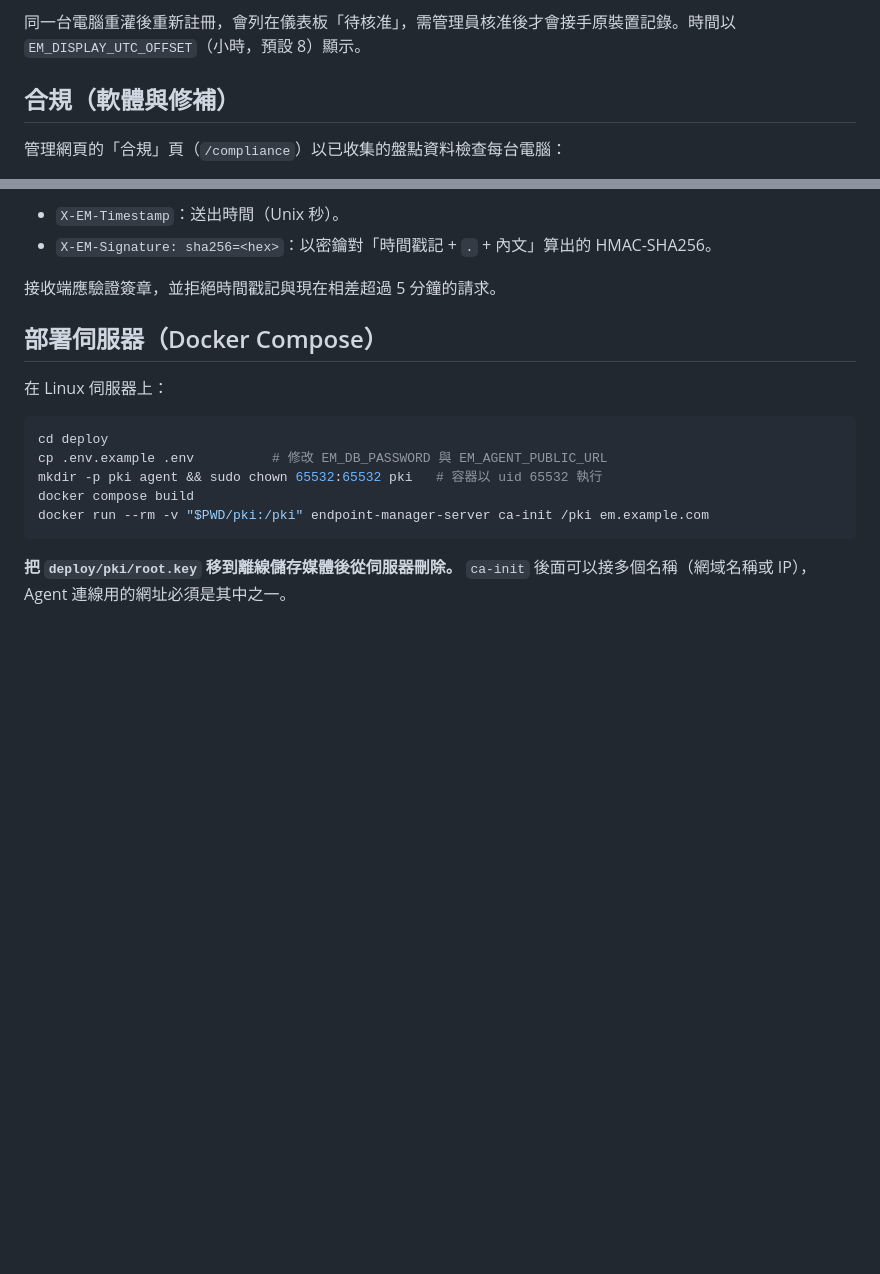
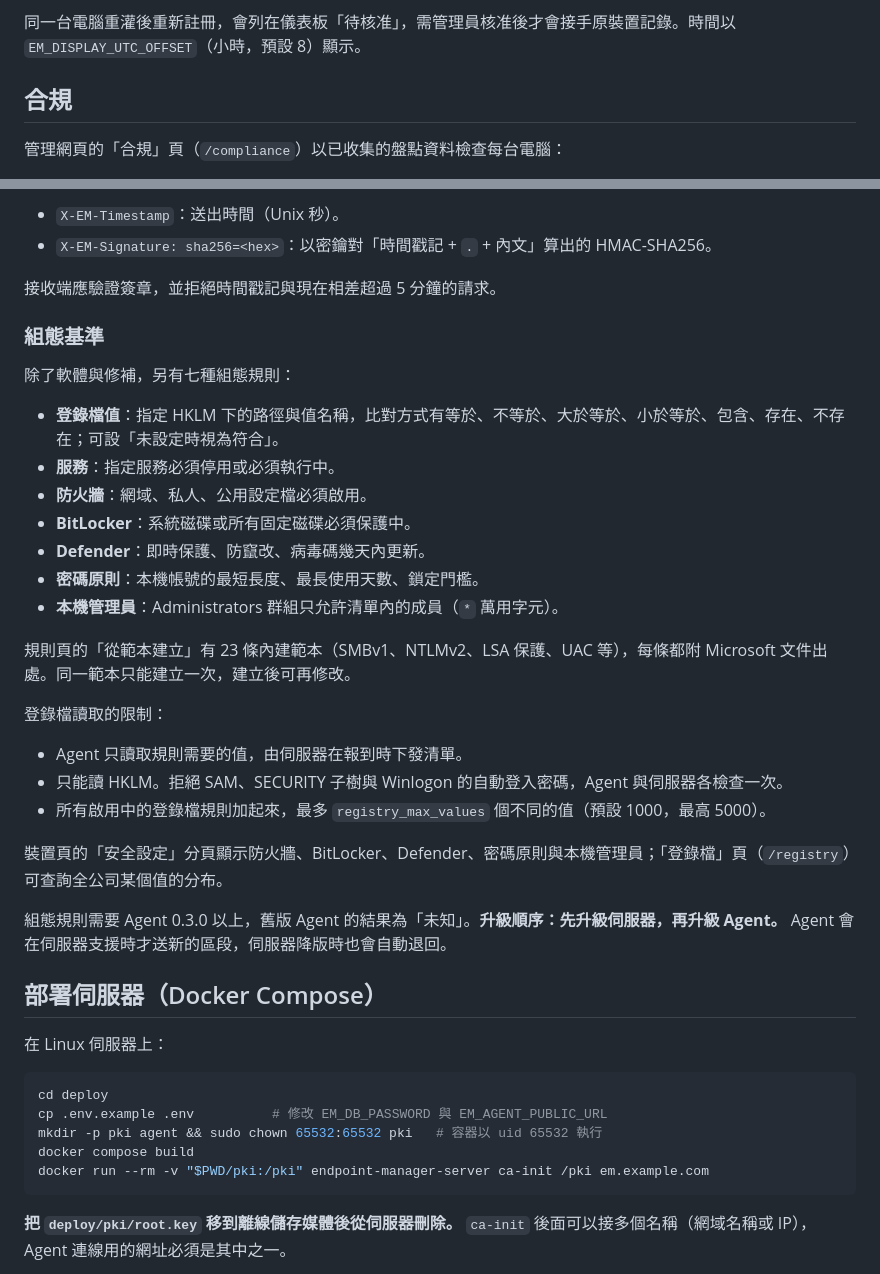
Before and after one commit to tntrock/endpoint-manager, a Markdown page: README.md, 2 parts joined by grey strips. GitHub-like rendering; blank space fills up the shorter version.

Commit message:
組態基準：負載測試結果與文件
Co-Authored-By: Claude Opus 5.5 <noreply@anthropic.com>
Claude-Session: https://claude.ai/code/session_0136Rrp6ZHhbT55f2QqW6w6y

```diff
--- a/README.md
+++ b/README.md
@@ -72,7 +72,7 @@ echo '<密碼>' | cargo run -p endpoint-server -- admin-create admin
 
 同一台電腦重灌後重新註冊，會列在儀表板「待核准」，需管理員核准後才會接手原裝置記錄。時間以 `EM_DISPLAY_UTC_OFFSET`（小時，預設 8）顯示。
 
-## 合規（軟體與修補）
+## 合規
 
 管理網頁的「合規」頁（`/compliance`）以已收集的盤點資料檢查每台電腦：
 
@@ -96,6 +96,30 @@ Webhook 只接受 `https://`，不跟隨重新導向。簽章密鑰只放環境
 - `X-EM-Signature: sha256=<hex>`：以密鑰對「時間戳記 + `.` + 內文」算出的 HMAC-SHA256。
 
 接收端應驗證簽章，並拒絕時間戳記與現在相差超過 5 分鐘的請求。
+
+### 組態基準
+
+除了軟體與修補，另有七種組態規則：
+
+- **登錄檔值**：指定 HKLM 下的路徑與值名稱，比對方式有等於、不等於、大於等於、小於等於、包含、存在、不存在；可設「未設定時視為符合」。
+- **服務**：指定服務必須停用或必須執行中。
+- **防火牆**：網域、私人、公用設定檔必須啟用。
+- **BitLocker**：系統磁碟或所有固定磁碟必須保護中。
+- **Defender**：即時保護、防竄改、病毒碼幾天內更新。
+- **密碼原則**：本機帳號的最短長度、最長使用天數、鎖定門檻。
+- **本機管理員**：Administrators 群組只允許清單內的成員（`*` 萬用字元）。
+
+規則頁的「從範本建立」有 23 條內建範本（SMBv1、NTLMv2、LSA 保護、UAC 等），每條都附 Microsoft 文件出處。同一範本只能建立一次，建立後可再修改。
+
+登錄檔讀取的限制：
+
+- Agent 只讀取規則需要的值，由伺服器在報到時下發清單。
+- 只能讀 HKLM。拒絕 SAM、SECURITY 子樹與 Winlogon 的自動登入密碼，Agent 與伺服器各檢查一次。
+- 所有啟用中的登錄檔規則加起來，最多 `registry_max_values` 個不同的值（預設 1000，最高 5000）。
+
+裝置頁的「安全設定」分頁顯示防火牆、BitLocker、Defender、密碼原則與本機管理員；「登錄檔」頁（`/registry`）可查詢全公司某個值的分布。
+
+組態規則需要 Agent 0.3.0 以上，舊版 Agent 的結果為「未知」。**升級順序：先升級伺服器，再升級 Agent。** Agent 會在伺服器支援時才送新的區段，伺服器降版時也會自動退回。
 
 ## 部署伺服器（Docker Compose）
 
```
Also changed, not shown: docs/loadtest.md (+40 -0 lines).
